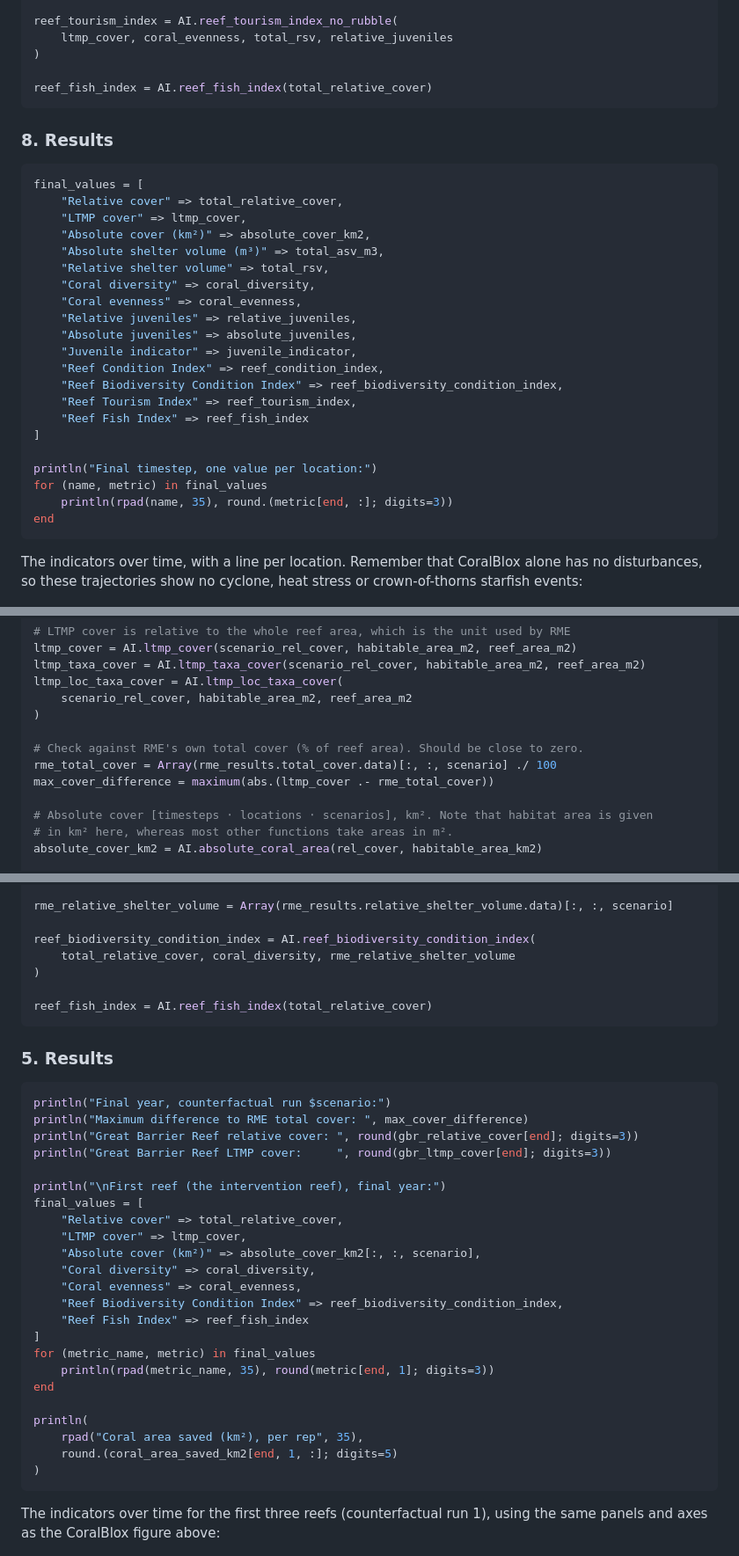
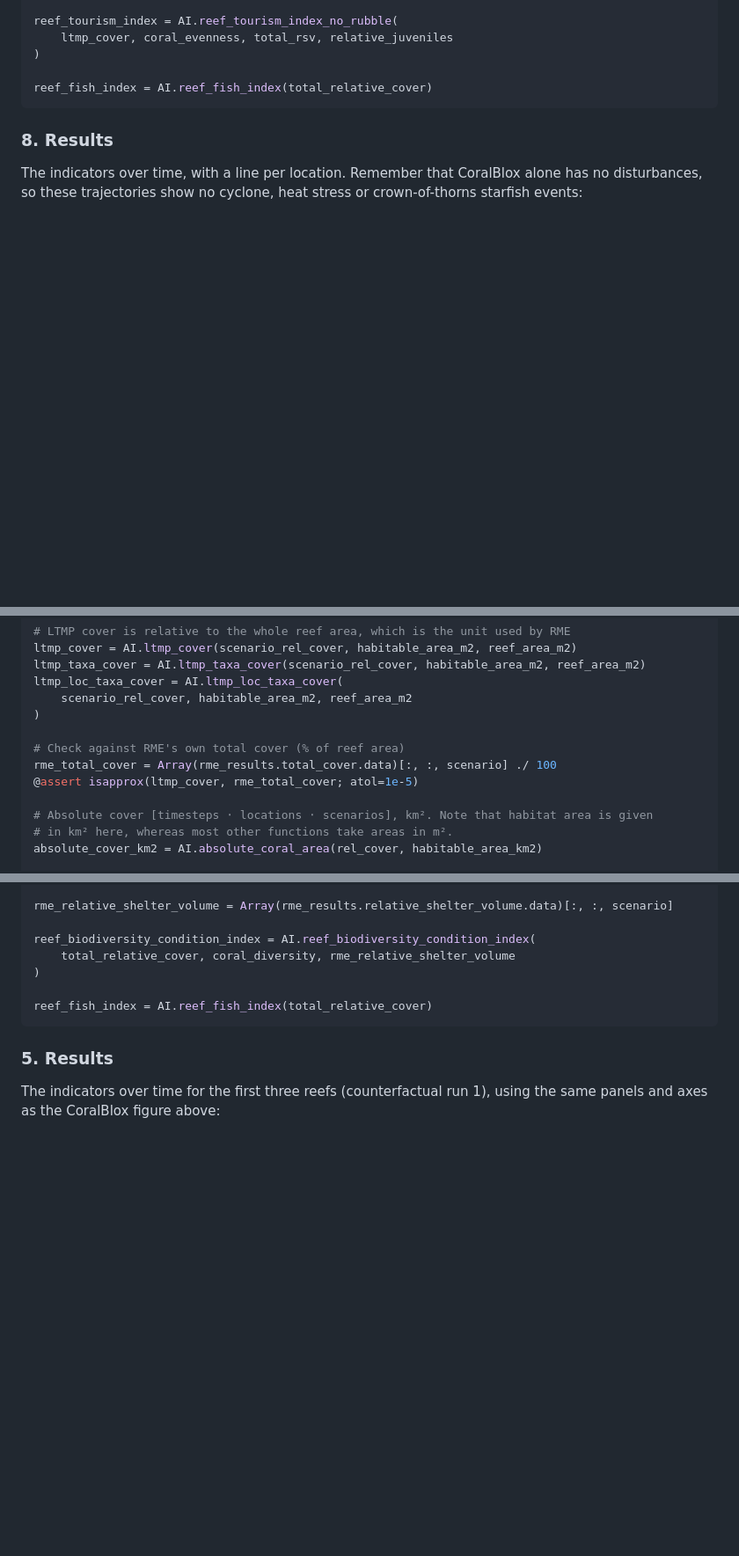
Before and after one commit to open-AIMS/ADRIAIndicators.jl, a Markdown page: docs/src/cookbook.md, 3 parts joined by grey strips. Shown at 88% size. GitHub-like rendering; blank space fills up the shorter version.

Commit message:
Show only figures and tables as cookbook results
Drop the printing code from the Results sections, and turn the check
against RME's total cover into an assertion so it still verifies.

Co-Authored-By: Claude Sonnet 5.5 <noreply@anthropic.com>

````diff
--- a/docs/src/cookbook.md
+++ b/docs/src/cookbook.md
@@ -311,30 +311,6 @@ reef_fish_index = AI.reef_fish_index(total_relative_cover)
 
 ### 8. Results
 
-```julia
-final_values = [
-    "Relative cover" => total_relative_cover,
-    "LTMP cover" => ltmp_cover,
-    "Absolute cover (km²)" => absolute_cover_km2,
-    "Absolute shelter volume (m³)" => total_asv_m3,
-    "Relative shelter volume" => total_rsv,
-    "Coral diversity" => coral_diversity,
-    "Coral evenness" => coral_evenness,
-    "Relative juveniles" => relative_juveniles,
-    "Absolute juveniles" => absolute_juveniles,
-    "Juvenile indicator" => juvenile_indicator,
-    "Reef Condition Index" => reef_condition_index,
-    "Reef Biodiversity Condition Index" => reef_biodiversity_condition_index,
-    "Reef Tourism Index" => reef_tourism_index,
-    "Reef Fish Index" => reef_fish_index
-]
-
-println("Final timestep, one value per location:")
-for (name, metric) in final_values
-    println(rpad(name, 35), round.(metric[end, :]; digits=3))
-end
-```
-
 The indicators over time, with a line per location. Remember that CoralBlox alone has no
 disturbances, so these trajectories show no cyclone, heat stress or crown-of-thorns
 starfish events:
@@ -513,9 +489,9 @@ ltmp_loc_taxa_cover = AI.ltmp_loc_taxa_cover(
     scenario_rel_cover, habitable_area_m2, reef_area_m2
 )
 
-# Check against RME's own total cover (% of reef area). Should be close to zero.
+# Check against RME's own total cover (% of reef area)
 rme_total_cover = Array(rme_results.total_cover.data)[:, :, scenario] ./ 100
-max_cover_difference = maximum(abs.(ltmp_cover .- rme_total_cover))
+@assert isapprox(ltmp_cover, rme_total_cover; atol=1e-5)
 
 # Absolute cover [timesteps ⋅ locations ⋅ scenarios], km². Note that habitat area is given
 # in km² here, whereas most other functions take areas in m².
@@ -561,32 +537,6 @@ reef_fish_index = AI.reef_fish_index(total_relative_cover)
 
 ### 5. Results
 
-```julia
-println("Final year, counterfactual run $scenario:")
-println("Maximum difference to RME total cover: ", max_cover_difference)
-println("Great Barrier Reef relative cover: ", round(gbr_relative_cover[end]; digits=3))
-println("Great Barrier Reef LTMP cover:     ", round(gbr_ltmp_cover[end]; digits=3))
-
-println("\nFirst reef (the intervention reef), final year:")
-final_values = [
-    "Relative cover" => total_relative_cover,
-    "LTMP cover" => ltmp_cover,
-    "Absolute cover (km²)" => absolute_cover_km2[:, :, scenario],
-    "Coral diversity" => coral_diversity,
-    "Coral evenness" => coral_evenness,
-    "Reef Biodiversity Condition Index" => reef_biodiversity_condition_index,
-    "Reef Fish Index" => reef_fish_index
-]
-for (metric_name, metric) in final_values
-    println(rpad(metric_name, 35), round(metric[end, 1]; digits=3))
-end
-
-println(
-    rpad("Coral area saved (km²), per rep", 35),
-    round.(coral_area_saved_km2[end, 1, :]; digits=5)
-)
-```
-
 The indicators over time for the first three reefs (counterfactual run 1), using the same
 panels and axes as the CoralBlox figure above:
 
````
